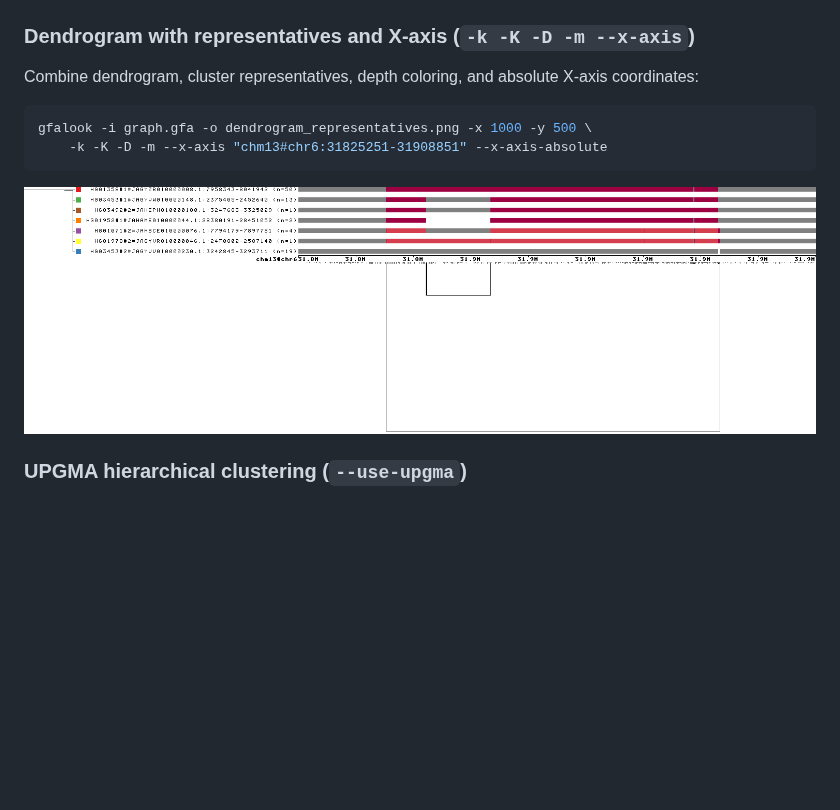
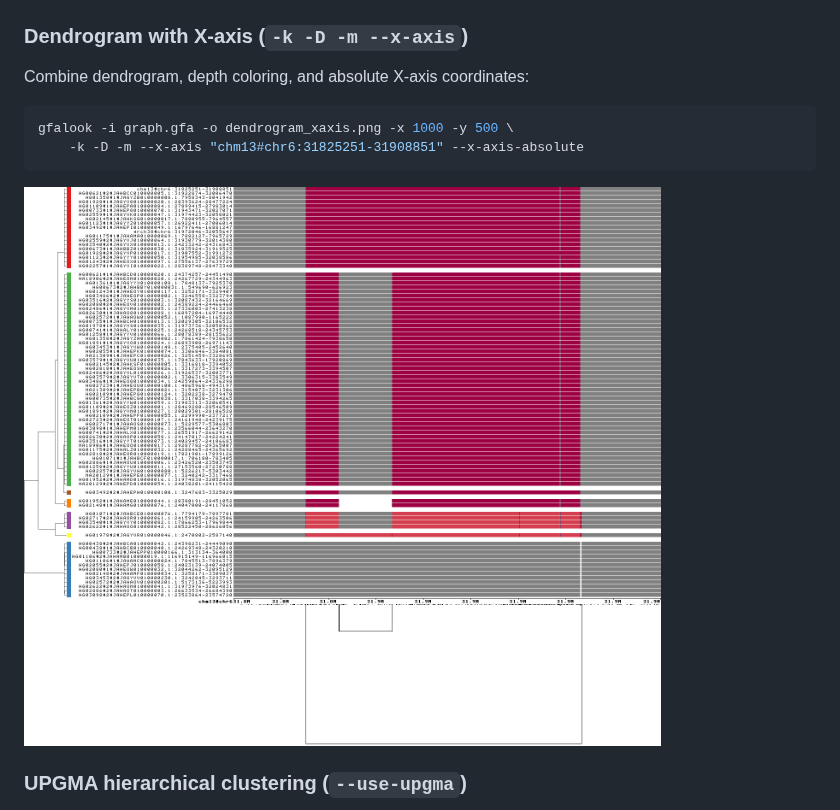
Before and after one commit to pangenome/gfalook, a Markdown page: README.md, the part around the change. Drawn GitHub-style; pictures changed too: images/dendrogram_representatives.png (deleted), images/dendrogram_xaxis.png (added); blank space fills up the shorter version.

Commit message:
Update README to reflect changes in dendrogram visualization; remove representatives and add new X-axis image

````diff
--- a/README.md
+++ b/README.md
@@ -139,16 +139,16 @@ gfalook -i graph.gfa -o dendrogram.png -x 1000 -y 500 -k -D -m
 
 ![Dendrogram](images/dendrogram.png)
 
-### Dendrogram with representatives and X-axis (`-k -K -D -m --x-axis`)
+### Dendrogram with X-axis (`-k -D -m --x-axis`)
 
-Combine dendrogram, cluster representatives, depth coloring, and absolute X-axis coordinates:
+Combine dendrogram, depth coloring, and absolute X-axis coordinates:
 
 ```bash
-gfalook -i graph.gfa -o dendrogram_representatives.png -x 1000 -y 500 \
-    -k -K -D -m --x-axis "chm13#chr6:31825251-31908851" --x-axis-absolute
+gfalook -i graph.gfa -o dendrogram_xaxis.png -x 1000 -y 500 \
+    -k -D -m --x-axis "chm13#chr6:31825251-31908851" --x-axis-absolute
 ```
 
-![Dendrogram with representatives](images/dendrogram_representatives.png)
+![Dendrogram with X-axis](images/dendrogram_xaxis.png)
 
 ### UPGMA hierarchical clustering (`--use-upgma`)
 
````
